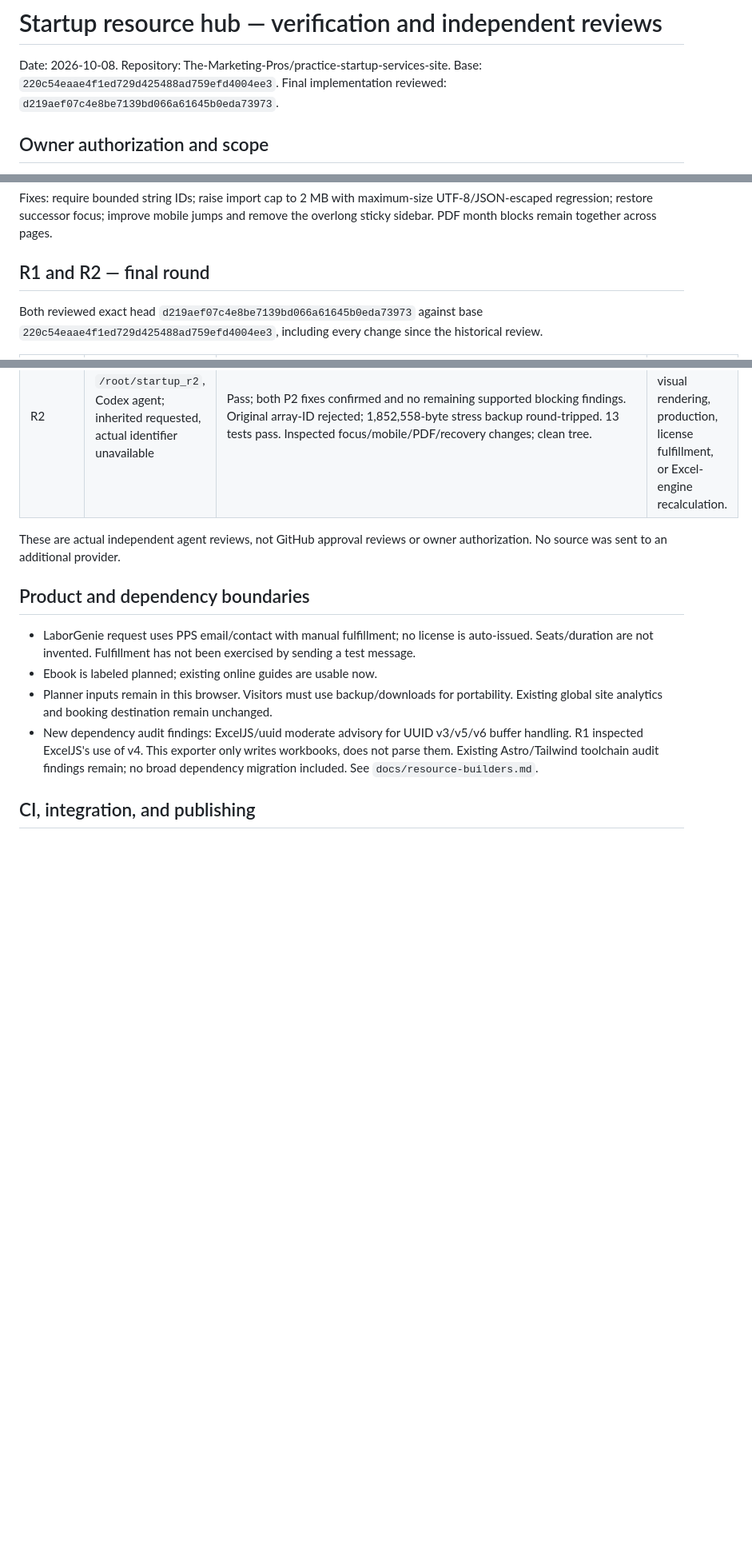
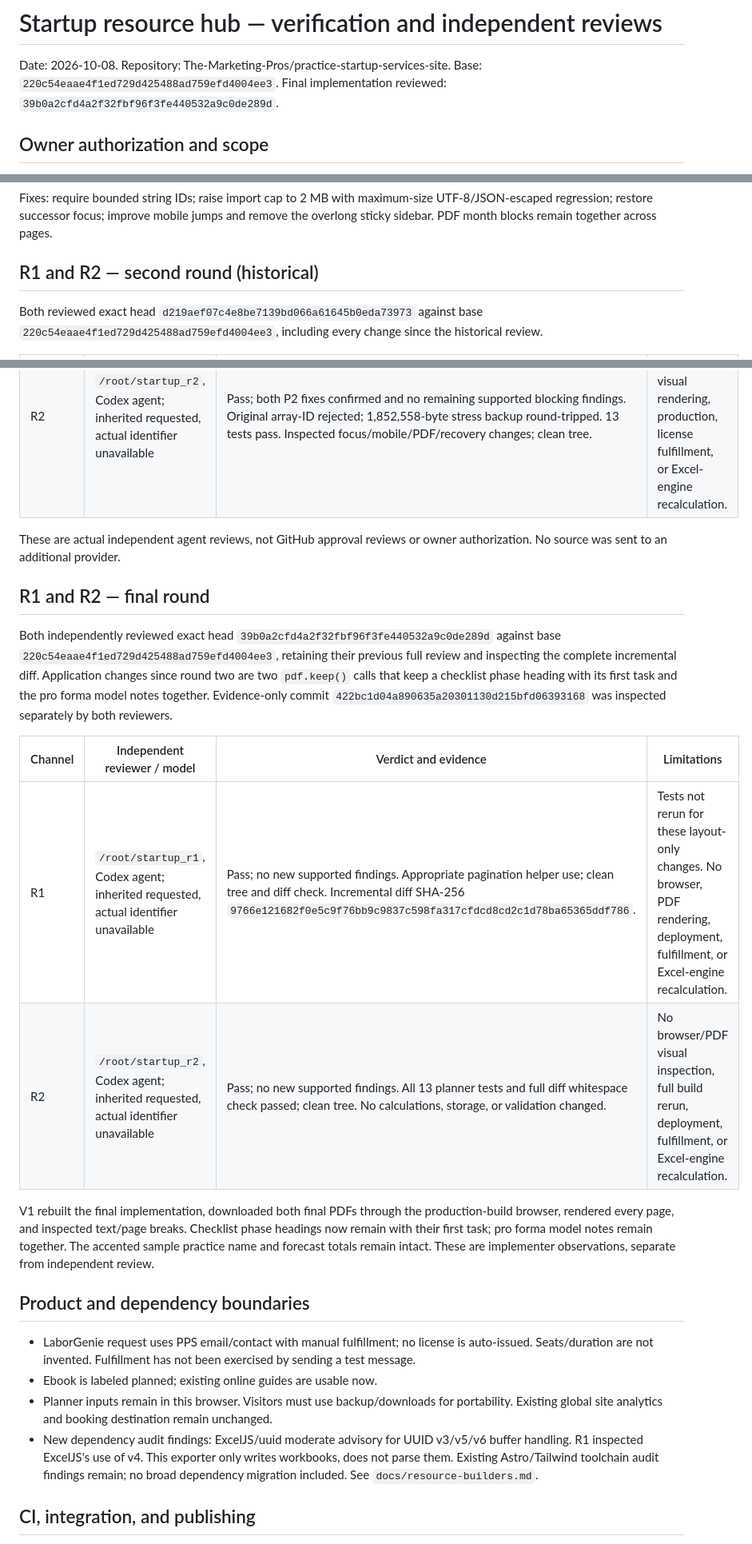
Before and after one commit to The-Marketing-Pros/practice-startup-services-site, a Markdown page: docs/reviews/startup-resource-builders-2026-10-08.md, 3 parts joined by grey strips. Shown at 80% size. Drawn GitHub-style; blank space fills up the shorter version.

Commit message:
docs: record final planner pagination reviews

```diff
--- a/docs/reviews/startup-resource-builders-2026-10-08.md
+++ b/docs/reviews/startup-resource-builders-2026-10-08.md
@@ -2,7 +2,7 @@
 
 Date: 2026-10-08. Repository: The-Marketing-Pros/practice-startup-services-site.
 Base: `220c54eaae4f1ed729d425488ad759efd4004ee3`.
-Final implementation reviewed: `d219aef07c4e8be7139bd066a61645b0eda73973`.
+Final implementation reviewed: `39b0a2cfd4a2f32fbf96f3fe440532a9c0de289d`.
 
 ## Owner authorization and scope
 
@@ -33,7 +33,7 @@ Reviewed head: `92b178244f31bda28dbaa01865d7f605aaa4669e`, same base above.
 
 Fixes: require bounded string IDs; raise import cap to 2 MB with maximum-size UTF-8/JSON-escaped regression; restore successor focus; improve mobile jumps and remove the overlong sticky sidebar. PDF month blocks remain together across pages.
 
-## R1 and R2 — final round
+## R1 and R2 — second round (historical)
 
 Both reviewed exact head `d219aef07c4e8be7139bd066a61645b0eda73973` against base `220c54eaae4f1ed729d425488ad759efd4004ee3`, including every change since the historical review.
 
@@ -44,6 +44,17 @@ Both reviewed exact head `d219aef07c4e8be7139bd066a61645b0eda73973` against base
 
 These are actual independent agent reviews, not GitHub approval reviews or owner authorization. No source was sent to an additional provider.
 
+## R1 and R2 — final round
+
+Both independently reviewed exact head `39b0a2cfd4a2f32fbf96f3fe440532a9c0de289d` against base `220c54eaae4f1ed729d425488ad759efd4004ee3`, retaining their previous full review and inspecting the complete incremental diff. Application changes since round two are two `pdf.keep()` calls that keep a checklist phase heading with its first task and the pro forma model notes together. Evidence-only commit `422bc1d04a890635a20301130d215bfd06393168` was inspected separately by both reviewers.
+
+| Channel | Independent reviewer / model | Verdict and evidence | Limitations |
+| --- | --- | --- | --- |
+| R1 | `/root/startup_r1`, Codex agent; inherited requested, actual identifier unavailable | Pass; no new supported findings. Appropriate pagination helper use; clean tree and diff check. Incremental diff SHA-256 `9766e121682f0e5c9f76bb9c9837c598fa317cfdcd8cd2c1d78ba65365ddf786`. | Tests not rerun for these layout-only changes. No browser, PDF rendering, deployment, fulfillment, or Excel-engine recalculation. |
+| R2 | `/root/startup_r2`, Codex agent; inherited requested, actual identifier unavailable | Pass; no new supported findings. All 13 planner tests and full diff whitespace check passed; clean tree. No calculations, storage, or validation changed. | No browser/PDF visual inspection, full build rerun, deployment, fulfillment, or Excel-engine recalculation. |
+
+V1 rebuilt the final implementation, downloaded both final PDFs through the production-build browser, rendered every page, and inspected text/page breaks. Checklist phase headings now remain with their first task; pro forma model notes remain together. The accented sample practice name and forecast totals remain intact. These are implementer observations, separate from independent review.
+
 ## Product and dependency boundaries
 
 - LaborGenie request uses PPS email/contact with manual fulfillment; no license is auto-issued. Seats/duration are not invented. Fulfillment has not been exercised by sending a test message.
```
Also changed, not shown: other parts of docs/reviews/startup-resource-builders-2026-10-08.md (+1 -1 lines).
